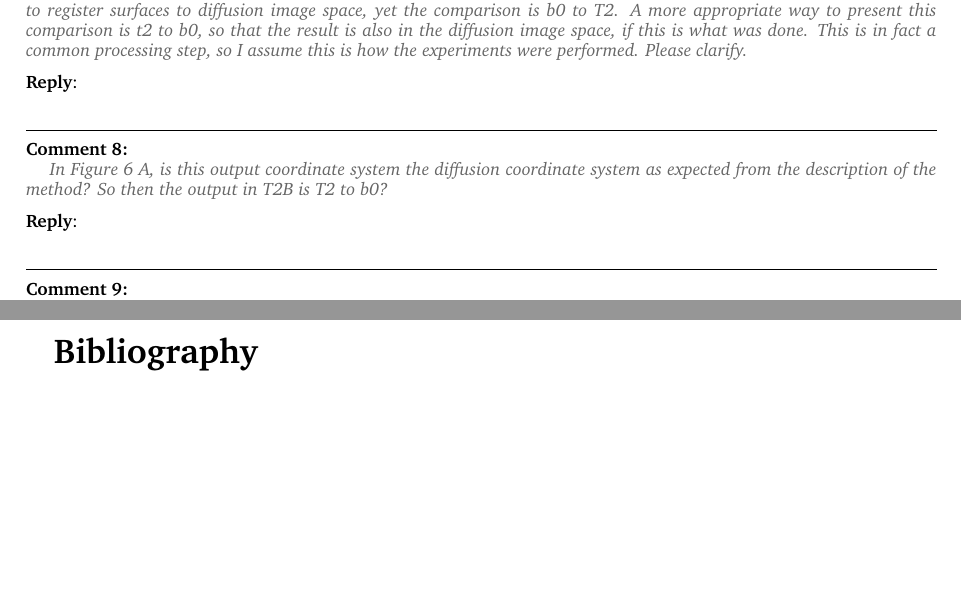
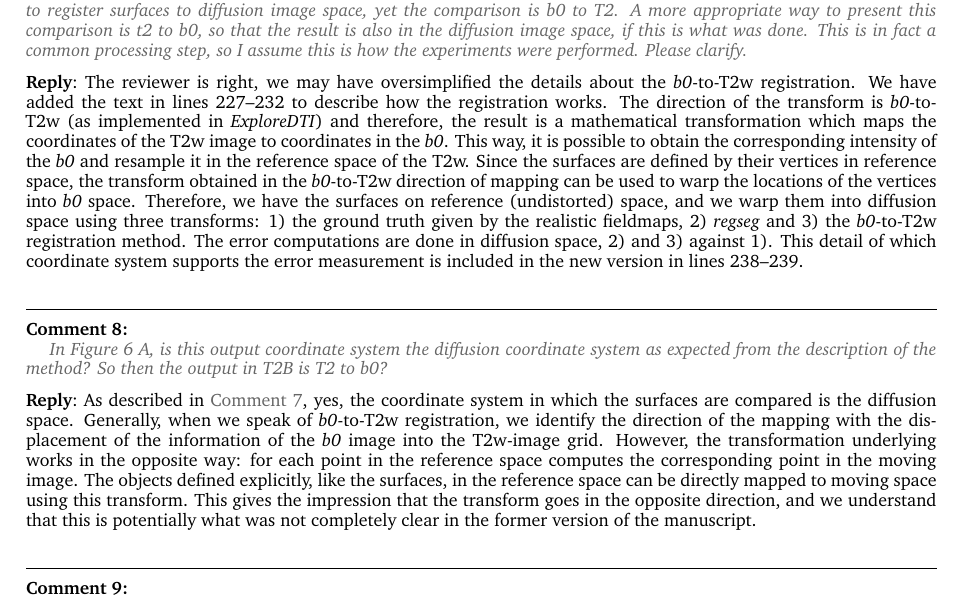
Before and after one commit to oesteban/RegSeg-NeuroImage2016, a LaTeX book (2015-NeuroImage/responseLetter3.tex): two parts of pages 2 and 3 of 3 before the commit and part of page 2 of 2 after it, the two joined at a grey line, cut so that both start at the same text, the shorter picture padded with empty space. Compiled offline with pdfLaTeX.

Commit message:
latest editions to the paper

```diff
--- a/2015-NeuroImage/responseLetter3.tex
+++ b/2015-NeuroImage/responseLetter3.tex
@@ -119,11 +119,40 @@ The discussion and proposal of a future research line is then done in lines 355-
 For the reader, the overall comparison between the two methods is confusing in the introduction, where it is proposed to register surfaces to diffusion image space, yet the comparison is b0 to T2. A more appropriate way to present this comparison is t2 to b0, so that the result is also in the diffusion image space, if this is what was done. This is in fact a common processing step, so I assume this is how the experiments were performed. Please clarify.
 \end{reviewpoint}
 \reply{%
+The reviewer is right, we may have oversimplified the details about the
+  \emph{b0}-to-T2w registration.
+We have added the text in lines 227--232 to describe how the registration works.
+The direction of the transform is \emph{b0}-to-T2w (as implemented in \emph{ExploreDTI})
+  and therefore, the result is a mathematical transformation which maps the coordinates
+  of the T2w image to coordinates in the \emph{b0}.
+This way, it is possible to obtain the corresponding intensity of the \emph{b0} and
+  resample it in the reference space of the T2w.
+Since the surfaces are defined by their vertices in reference space, the transform
+  obtained in the \emph{b0}-to-T2w direction of mapping can be used to warp the
+  locations of the vertices into \emph{b0} space.
+Therefore, we have the surfaces on reference (undistorted) space, and we warp them
+  into diffusion space using three transforms: 1) the ground truth given by the realistic
+  fieldmaps, 2) \emph{regseg} and 3) the \emph{b0}-to-T2w registration method.
+The error computations are done in diffusion space, 2) and 3) against 1).
+This detail of which coordinate system supports the error measurement is included
+  in the new version in lines 238--239.
 }
 \begin{reviewpoint}
 In Figure 6 A, is this output coordinate system the diffusion coordinate system as expected from the description of the method? So then the output in T2B is T2 to b0?
 \end{reviewpoint}
 \reply{%
+As described in \autoref{com:7}, yes, the coordinate system in which the surfaces are
+  compared is the diffusion space.
+Generally, when we speak of \emph{b0}-to-T2w registration, we identify the direction of
+  the mapping with the displacement of the information of the \emph{b0} image into the
+  T2w-image grid.
+However, the transformation underlying works in the opposite way: for each point in
+  the reference space computes the corresponding point in the moving image.
+The objects defined explicitly, like the surfaces, in the reference space can be directly
+  mapped to moving space using this transform.
+This gives the impression that the transform goes in the opposite direction, and we
+  understand that this is potentially what was not completely clear in the former
+  version of the manuscript.
 }
 \begin{reviewpoint}
 The ``undistorted'' HCP data is not fully defined in the ``Real datasets'' section. Because this undistortion method serves as the ground truth for the presented experiments, it should be explained briefly how the undistortion was done for the HCP data. One sentence is sufficient, and will allow the reader better understand the results of this paper.
```
Also changed, not shown: 2015-NeuroImage/04-methods.tex (+3 -1 lines), 2015-NeuroImage/05-results.tex (+1 -1 lines), 2015-NeuroImage/responseLetter3.tex (4 more changed lines).
